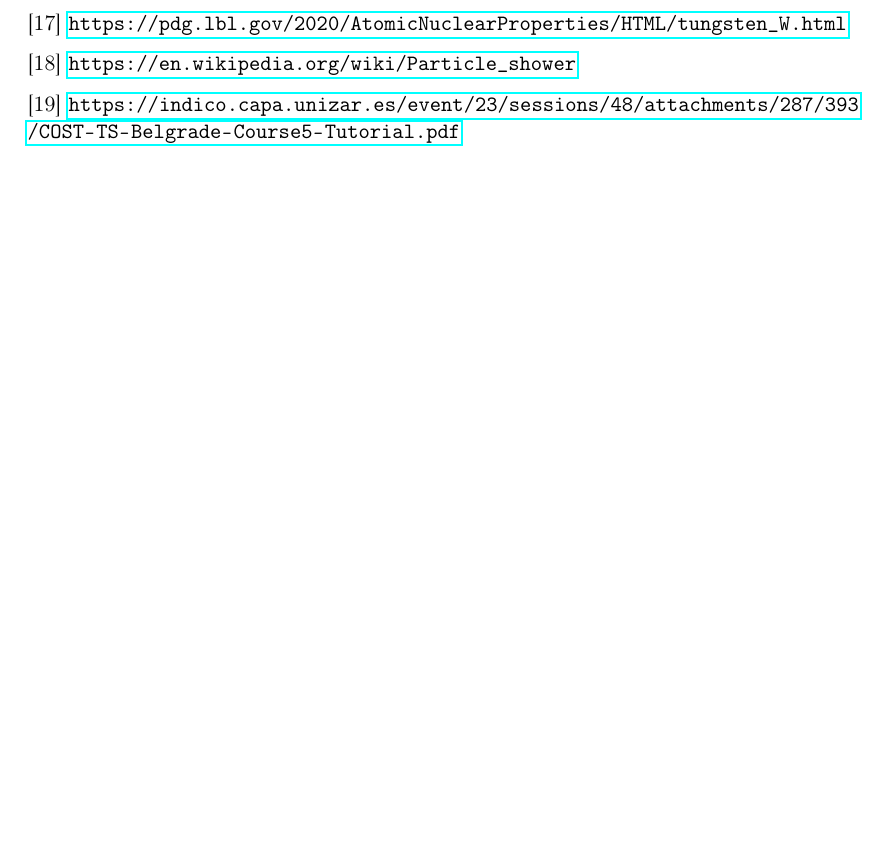
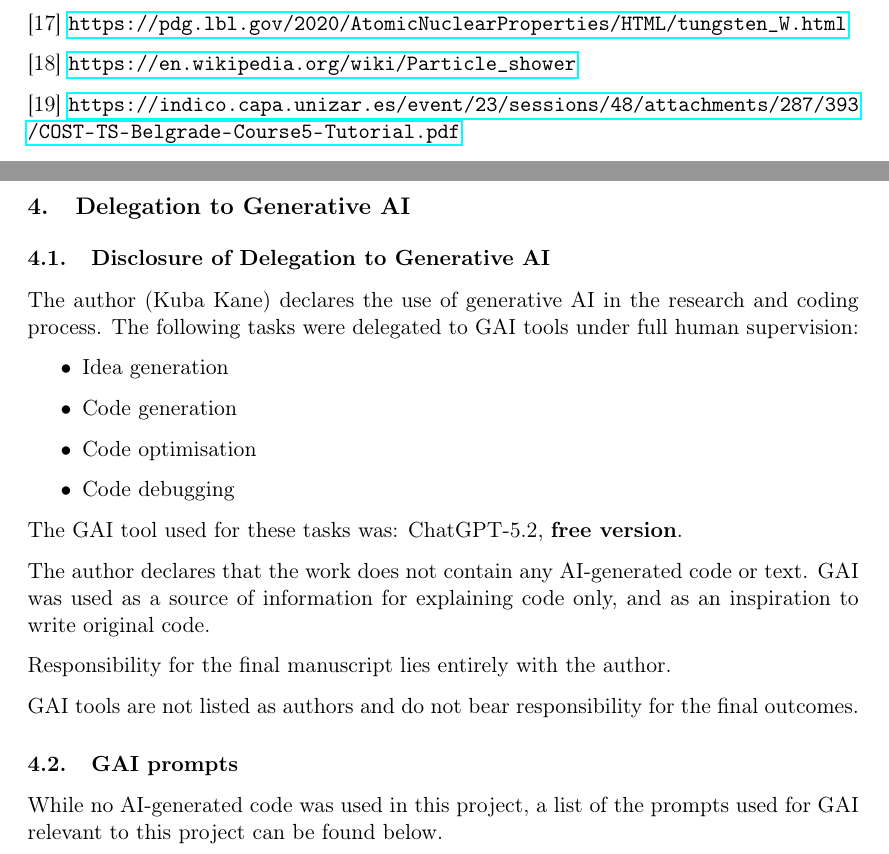
Before and after one commit to kubapk/cpp-uom-assignment-5-kubapk-1, a LaTeX problem sheet (Assignment 5 Report.tex): part of page 4 of 4 before the commit and two parts of pages 5 and 6 of 6 after it, the two joined at a grey line, cut so that both start at the same text, the shorter picture padded with empty space. Compiled offline with pdfLaTeX.

Commit message:
Updated report

```diff
--- a/Assignment 5 Report.tex
+++ b/Assignment 5 Report.tex
@@ -180,4 +184,28 @@
 
 [19] \url{https://indico.capa.unizar.es/event/23/sessions/48/attachments/287/393/COST-TS-Belgrade-Course5-Tutorial.pdf}
 
+
+\newpage
+\section{Delegation to Generative AI}
+\subsection{Disclosure of Delegation to Generative AI}
+The author (Kuba Kane) declares the use of generative AI in the research and coding process. The following tasks were delegated to GAI tools under full human supervision:
+
+\begin{itemize}
+	\item Idea generation
+	\item Code generation
+	\item Code optimisation
+	\item Code debugging
+\end{itemize}
+
+The GAI tool used for these tasks was: ChatGPT-5.2, \textbf{free version}.
+
+The author declares that the work does not contain any AI-generated code or text. GAI was used as a source of information for explaining code only, and as an inspiration to write original code.
+
+Responsibility for the final manuscript lies entirely with the author.
+
+GAI tools are not listed as authors and do not bear responsibility for the final outcomes.
+
+\subsection{GAI prompts}
+While no AI-generated code was used in this project, a list of the prompts used for GAI relevant to this project can be found below.
+
 \end{document}
```
Also changed, not shown: Assignment 5 Report.pdf, Assignment 5 Report.tex (4 more changed lines), 1 other file.
